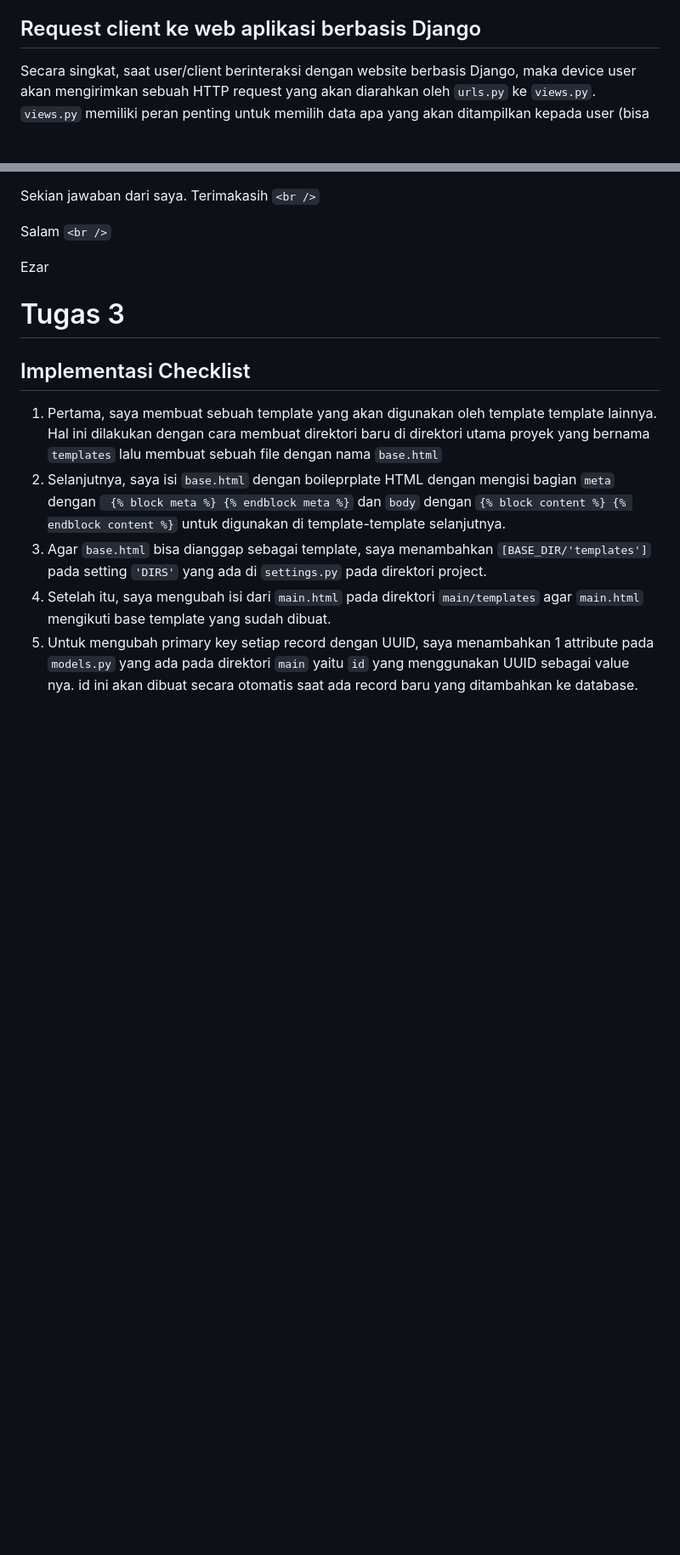
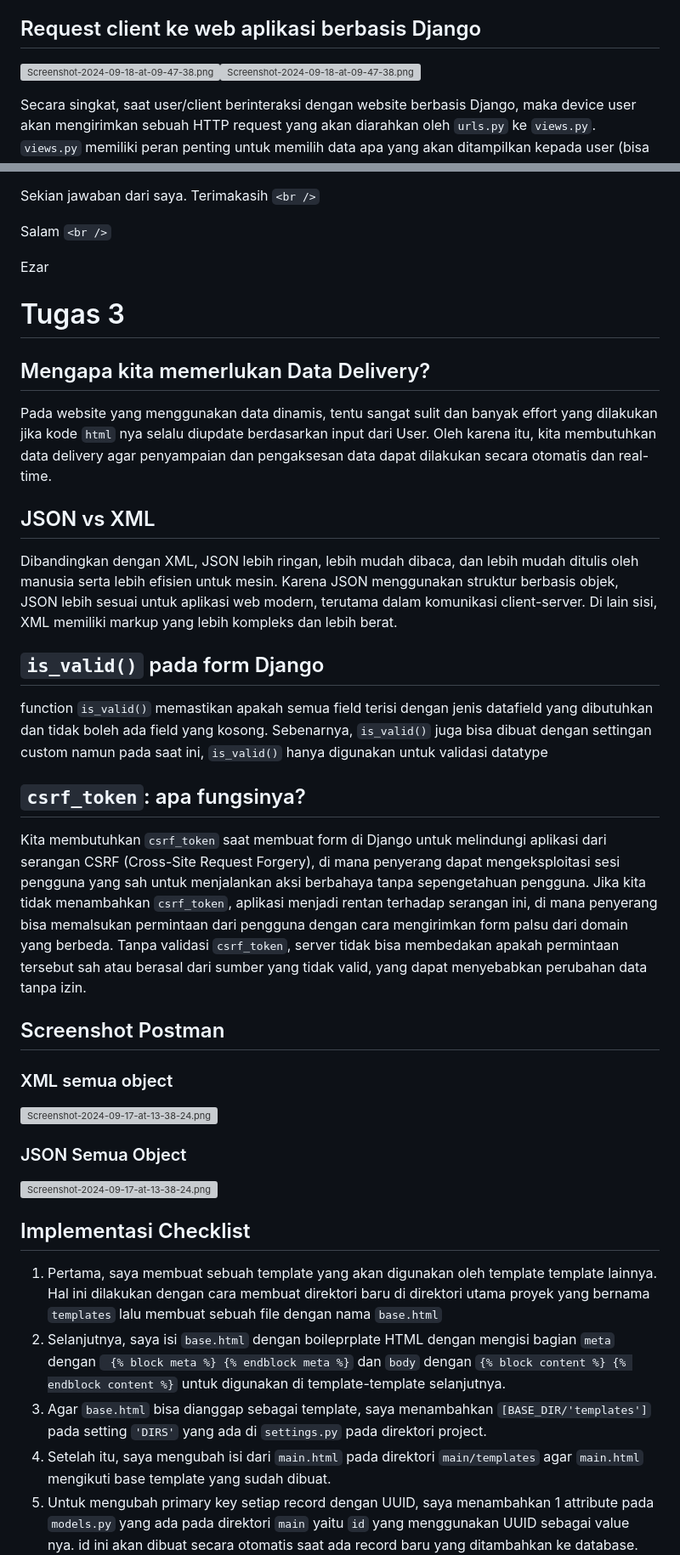
Before and after one commit to ezarsurahman/aina-fnb, a Markdown page: README.md, 2 parts joined by grey strips. Shown at 85% size. GitHub-like rendering; blank space fills up the shorter version; grey boxes are pictures that could not be loaded.

Commit message:
add readme details

```diff
--- a/README.md
+++ b/README.md
@@ -115,6 +115,8 @@ Berikut merupakan step-by-step pengerjaan proyek ini:
 
 ## Request client ke web aplikasi berbasis Django
 
+[![Screenshot-2024-09-18-at-09-47-38.png](https://i.postimg.cc/6qy7Z9Yr/Screenshot-2024-09-18-at-09-47-38.png)](https://postimg.cc/RJxV5zrh)[![Screenshot-2024-09-18-at-09-47-38.png](https://i.postimg.cc/6qy7Z9Yr/Screenshot-2024-09-18-at-09-47-38.png)](https://postimg.cc/RJxV5zrh)
+
 Secara singkat, saat user/client berinteraksi dengan website berbasis Django, maka device user akan mengirimkan sebuah HTTP request yang akan diarahkan oleh `urls.py` ke `views.py`. `views.py` memiliki peran penting untuk memilih data apa yang akan ditampilkan kepada user (bisa melalui database yang ada pada `models.py` maupun tidak) dan juga memilih template atau tampilan yang akan ditampilkan (berkas `html`).
 
 `urls.py` -> mengarahkan user ke halaman yang sesuai.
@@ -150,6 +152,32 @@ Ezar
 
 # Tugas 3
 
+## Mengapa kita memerlukan Data Delivery?
+
+Pada website yang menggunakan data dinamis, tentu sangat sulit dan banyak effort yang dilakukan jika kode `html` nya selalu diupdate berdasarkan input dari User. Oleh karena itu, kita membutuhkan data delivery agar penyampaian dan pengaksesan data dapat dilakukan secara otomatis dan real-time.
+
+## JSON vs XML
+
+Dibandingkan dengan XML, JSON lebih ringan, lebih mudah dibaca, dan lebih mudah ditulis oleh manusia serta lebih efisien untuk mesin. Karena JSON menggunakan struktur berbasis objek, JSON lebih sesuai untuk aplikasi web modern, terutama dalam komunikasi client-server. Di lain sisi, XML memiliki markup yang lebih kompleks dan lebih berat.
+
+## `is_valid()` pada form Django
+
+function `is_valid()` memastikan apakah semua field terisi dengan jenis datafield yang dibutuhkan dan tidak boleh ada field yang kosong. Sebenarnya, `is_valid()` juga bisa dibuat dengan settingan custom namun pada saat ini, `is_valid()` hanya digunakan untuk validasi datatype
+
+## `csrf_token`: apa fungsinya?
+
+Kita membutuhkan `csrf_token` saat membuat form di Django untuk melindungi aplikasi dari serangan CSRF (Cross-Site Request Forgery), di mana penyerang dapat mengeksploitasi sesi pengguna yang sah untuk menjalankan aksi berbahaya tanpa sepengetahuan pengguna. Jika kita tidak menambahkan `csrf_token`, aplikasi menjadi rentan terhadap serangan ini, di mana penyerang bisa memalsukan permintaan dari pengguna dengan cara mengirimkan form palsu dari domain yang berbeda. Tanpa validasi `csrf_token`, server tidak bisa membedakan apakah permintaan tersebut sah atau berasal dari sumber yang tidak valid, yang dapat menyebabkan perubahan data tanpa izin.
+
+## Screenshot Postman
+
+### XML semua object
+
+[![Screenshot-2024-09-17-at-13-38-24.png](https://i.postimg.cc/qqSNX959/Screenshot-2024-09-17-at-13-38-24.png)](https://postimg.cc/30jr3b7B)
+
+### JSON Semua Object
+
+[![Screenshot-2024-09-17-at-13-38-24.png](https://i.postimg.cc/qqSNX959/Screenshot-2024-09-17-at-13-38-24.png)](https://postimg.cc/30jr3b7B)
+
 ## Implementasi Checklist
 
 1. Pertama, saya membuat sebuah template yang akan digunakan oleh template template lainnya. Hal ini dilakukan dengan cara membuat direktori baru di direktori utama proyek yang bernama `templates` lalu membuat sebuah file dengan nama `base.html`
```
Also changed, not shown: other parts of README.md (+4 -1 lines).
